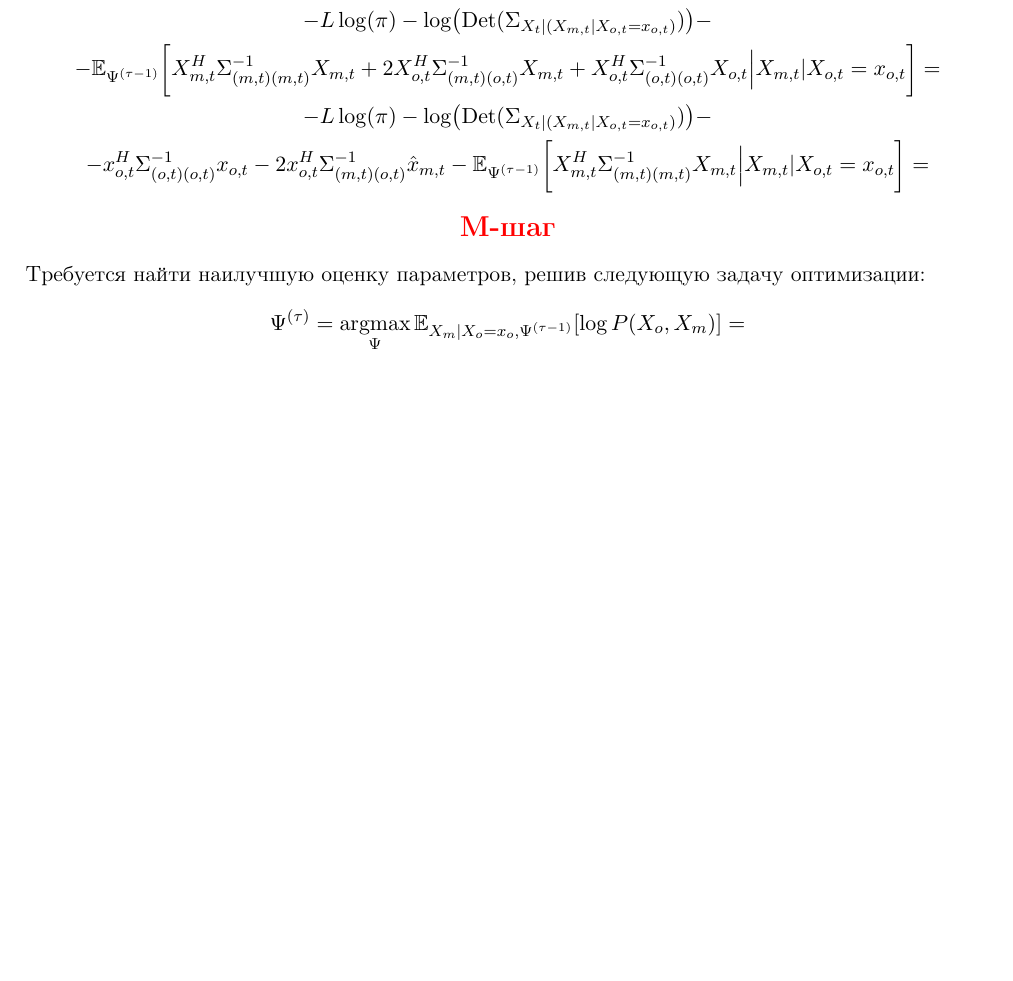
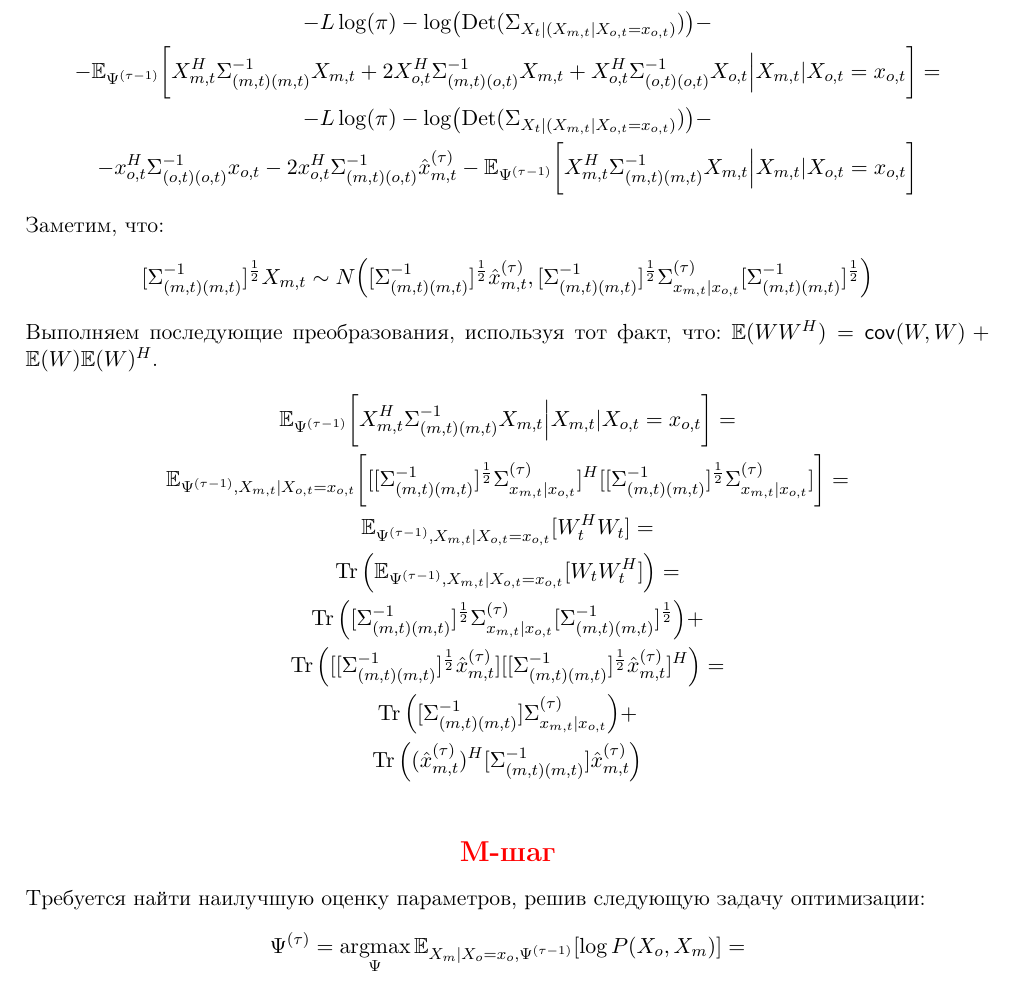
Before and after one commit to Recognizer525/Signal-Processing, a LaTeX document (Theory/ECM, Стохастическая модель сигналов/ECM, Стохастическая модель сигналов.tex): part of page 4 of 4 before the commit and part of page 4 of 5 after it, cut so that both start at the same text, the shorter picture padded with empty space. Compiled offline with pdfLaTeX.

Commit message:
More theory of M-step

```diff
--- a/Theory/ECM, Стохастическая модель сигналов/ECM, Стохастическая модель сигналов.tex
+++ b/Theory/ECM, Стохастическая модель сигналов/ECM, Стохастическая модель сигналов.tex
@@ -225,7 +225,26 @@ $\hat{x}_{m,t} = m_{x_{m,t}|x_{o,t}}$.
 -L \log(\pi) - \log (\Det(\Sigma_{X_t|(X_{m,t}|X_{o,t}=x_{o,t})}))  - \\
 - \Expect_{\Psi^{(\tau-1)}}\bigg[X_{m,t}^H \Sigma_{(m,t)(m,t)}^{-1}X_{m,t} + 2 X_{o,t}^H \Sigma_{(m,t)(o,t)}^{-1}X_{m,t}  + X_{o,t}^H \Sigma_{(o,t)(o,t)}^{-1}X_{o,t}\Big|X_{m,t}|X_{o,t}=x_{o,t}\bigg] = \\
 -L \log(\pi) - \log (\Det(\Sigma_{X_t|(X_{m,t}|X_{o,t}=x_{o,t})}))  - \\
-- x_{o,t}^H \Sigma_{(o,t)(o,t)}^{-1}x_{o,t} - 2 x_{o,t}^H \Sigma_{(m,t)(o,t)}^{-1}\hat{x}_{m,t} - \Expect_{\Psi^{(\tau-1)}}\bigg[X_{m,t}^H \Sigma_{(m,t)(m,t)}^{-1}X_{m,t}   \Big|X_{m,t}|X_{o,t}=x_{o,t}\bigg] = \\
+- x_{o,t}^H \Sigma_{(o,t)(o,t)}^{-1}x_{o,t} - 2 x_{o,t}^H \Sigma_{(m,t)(o,t)}^{-1}\hat{x}_{m,t}^{(\tau)} - \Expect_{\Psi^{(\tau-1)}}\bigg[X_{m,t}^H \Sigma_{(m,t)(m,t)}^{-1}X_{m,t}   \Big|X_{m,t}|X_{o,t}=x_{o,t}\bigg] \\
+\end{gathered}
+\end{equation*}
+Заметим, что:
+\begin{equation*}
+[\Sigma_{(m,t)(m,t)}^{-1}]^{\frac{1}{2}}X_{m,t} \sim N\Big([\Sigma_{(m,t)(m,t)}^{-1}]^{\frac{1}{2}}\hat{x}_{m,t}^{(\tau)},[\Sigma_{(m,t)(m,t)}^{-1}]^{\frac{1}{2}}\Sigma^{(\tau)}_{x_{m,t}|x_{o,t}}[\Sigma_{(m,t)(m,t)}^{-1}]^{\frac{1}{2}}\Big)
+\end{equation*}
+Выполняем последующие преобразования, используя тот факт, что: $\Expect(WW^H)=\Cov(W,W)+\Expect(W)\Expect(W)^H$.
+\begin{equation*}
+\begin{gathered}
+\Expect_{\Psi^{(\tau-1)}}\bigg[X_{m,t}^H \Sigma_{(m,t)(m,t)}^{-1}X_{m,t}   \Big|X_{m,t}|X_{o,t}=x_{o,t}\bigg] = \\
+\Expect_{\Psi^{(\tau-1)},X_{m,t}|X_{o,t}=x_{o,t}}\bigg[[[\Sigma_{(m,t)(m,t)}^{-1}]^{\frac{1}{2}}\Sigma^{(\tau)}_{x_{m,t}|x_{o,t}}]^H[[\Sigma_{(m,t)(m,t)}^{-1}]^{\frac{1}{2}}\Sigma^{(\tau)}_{x_{m,t}|x_{o,t}}]\bigg] = \\
+\Expect_{\Psi^{(\tau-1)},X_{m,t}|X_{o,t}=x_{o,t}}[W_t^HW_t] = \\
+\Tr \Big( \Expect_{\Psi^{(\tau-1)},X_{m,t}|X_{o,t}=x_{o,t}}[W_tW_t^H] \Big) = \\
+\Tr \Big( [\Sigma_{(m,t)(m,t)}^{-1}]^{\frac{1}{2}}\Sigma^{(\tau)}_{x_{m,t}|x_{o,t}}[\Sigma_{(m,t)(m,t)}^{-1}]^{\frac{1}{2}} \Big) + \\ \Tr \Big( [[\Sigma_{(m,t)(m,t)}^{-1}]^{\frac{1}{2}}\hat{x}_{m,t}^{(\tau)}][[\Sigma_{(m,t)(m,t)}^{-1}]^{\frac{1}{2}}\hat{x}_{m,t}^{(\tau)}]^H \Big)= \\
+\Tr \Big( [\Sigma_{(m,t)(m,t)}^{-1}]\Sigma^{(\tau)}_{x_{m,t}|x_{o,t}} \Big) + \\ \Tr \Big((\hat{x}_{m,t}^{(\tau)})^H[\Sigma_{(m,t)(m,t)}^{-1}]\hat{x}_{m,t}^{(\tau)} \Big) \\
+\end{gathered}
+\end{equation*}
+\begin{equation*}
+\begin{gathered}
 \end{gathered}
 \end{equation*}
 \begin{center}
```
Also changed, not shown: Theory/ECM, Стохастическая модель сигналов/ECM, Стохастическая модель сигналов.pdf, 1 other file.
